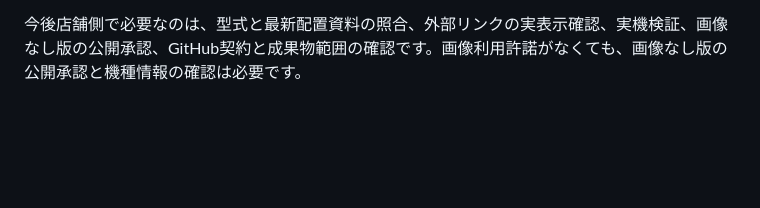
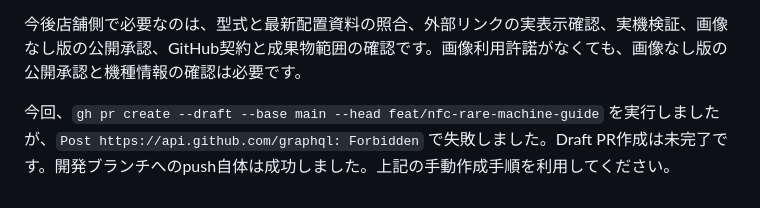
Before and after one commit to u1825pctstk69/rare-machine-uemine, a Markdown page: docs/final-review.md, the part around the change. Drawn GitHub-style; blank space fills up the shorter version.

Commit message:
docs: record draft PR API denial and manual creation steps

```diff
--- a/docs/final-review.md
+++ b/docs/final-review.md
@@ -96,3 +96,5 @@ Gitの読み取りは成功しましたが、GitHub APIの読み取りは `Forbi
 5. 作成ボタン横のメニューでCreate draft pull requestを選択。mainへマージしない。Draftが使えない契約/設定の場合は、代わりに通常PRを勝手に作らず、店舗内で対応を決める。
 
 今後店舗側で必要なのは、型式と最新配置資料の照合、外部リンクの実表示確認、実機検証、画像なし版の公開承認、GitHub契約と成果物範囲の確認です。画像利用許諾がなくても、画像なし版の公開承認と機種情報の確認は必要です。
+
+今回、`gh pr create --draft --base main --head feat/nfc-rare-machine-guide` を実行しましたが、`Post https://api.github.com/graphql: Forbidden` で失敗しました。Draft PR作成は未完了です。開発ブランチへのpush自体は成功しました。上記の手動作成手順を利用してください。
```
